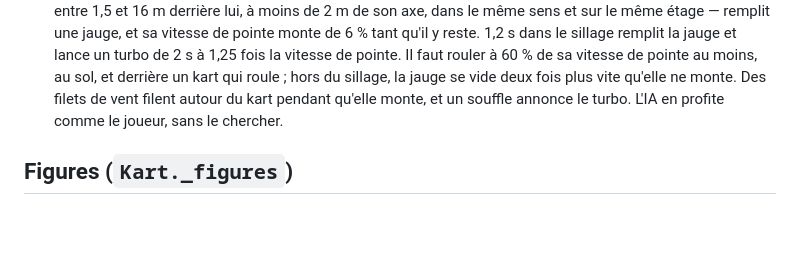
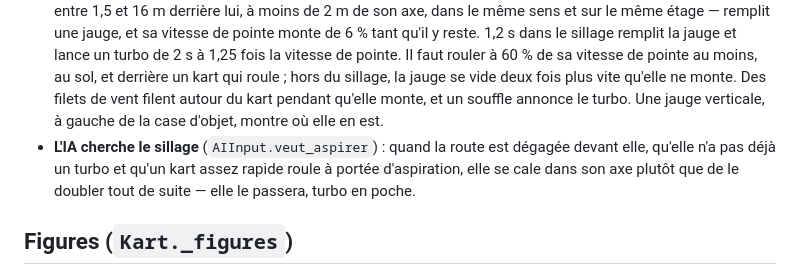
Before and after one commit to Ajustor/superKart, a Markdown page: docs/modes-de-jeu.md, the part around the change. GitHub-like rendering; blank space fills up the shorter version.

```diff
--- a/docs/modes-de-jeu.md
+++ b/docs/modes-de-jeu.md
@@ -415,7 +415,12 @@ garde ainsi. L'IA, réglée sur l'ancienne courbe, contre-braque moins fort
   pointe au moins, au sol, et derrière un kart qui roule ; hors du sillage,
   la jauge se vide deux fois plus vite qu'elle ne monte. Des filets de vent
   filent autour du kart pendant qu'elle monte, et un souffle annonce le
-  turbo. L'IA en profite comme le joueur, sans le chercher.
+  turbo. Une jauge verticale, à gauche de la case d'objet, montre où elle
+  en est.
+- **L'IA cherche le sillage** (`AIInput.veut_aspirer`) : quand la route est
+  dégagée devant elle, qu'elle n'a pas déjà un turbo et qu'un kart assez
+  rapide roule à portée d'aspiration, elle se cale dans son axe plutôt que
+  de le doubler tout de suite — elle le passera, turbo en poche.
 
 ## Figures (`Kart._figures`)
 
```
Also changed, not shown: docs/outil-circuits.md (+13 -2 lines), docs/performances.md (+12 -0 lines).
